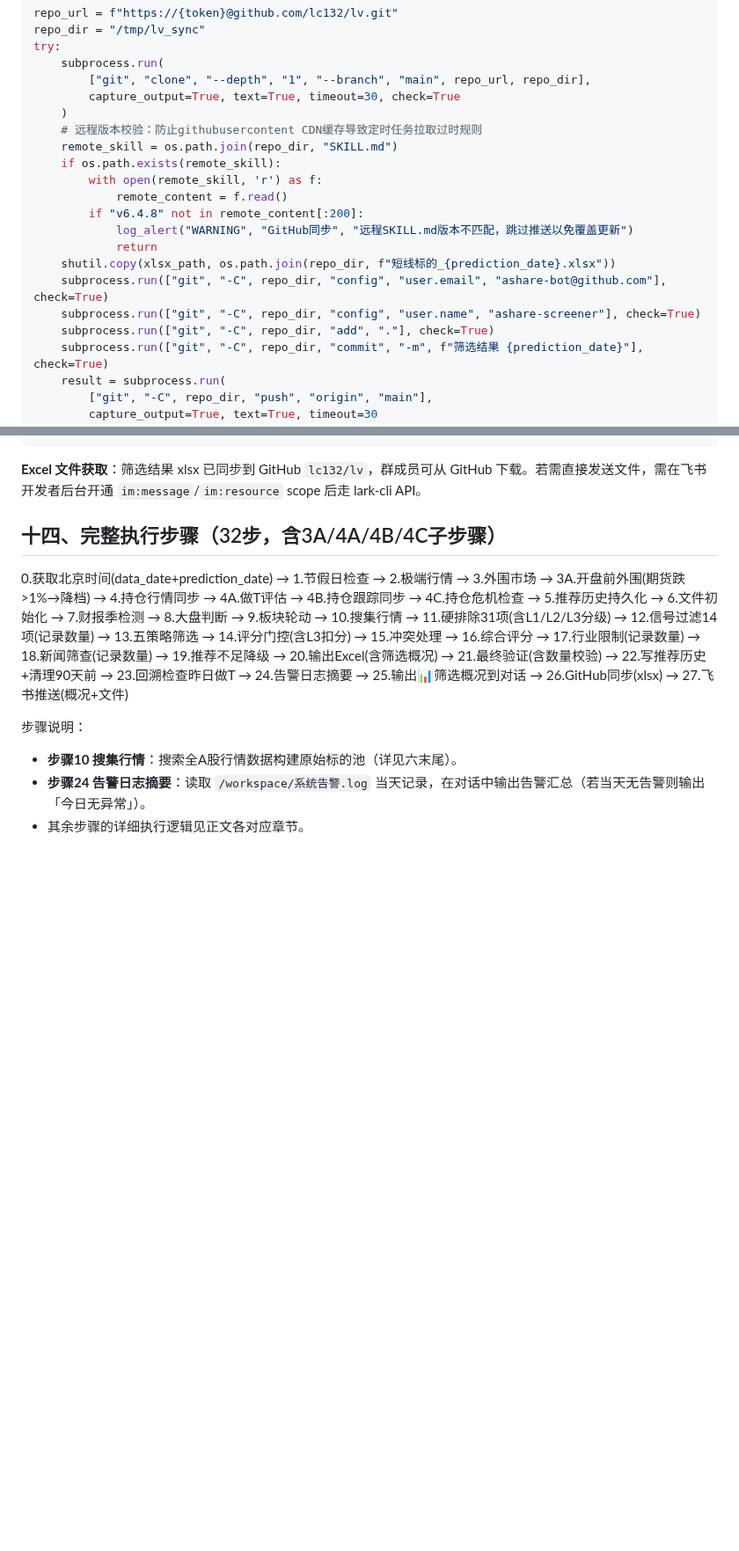
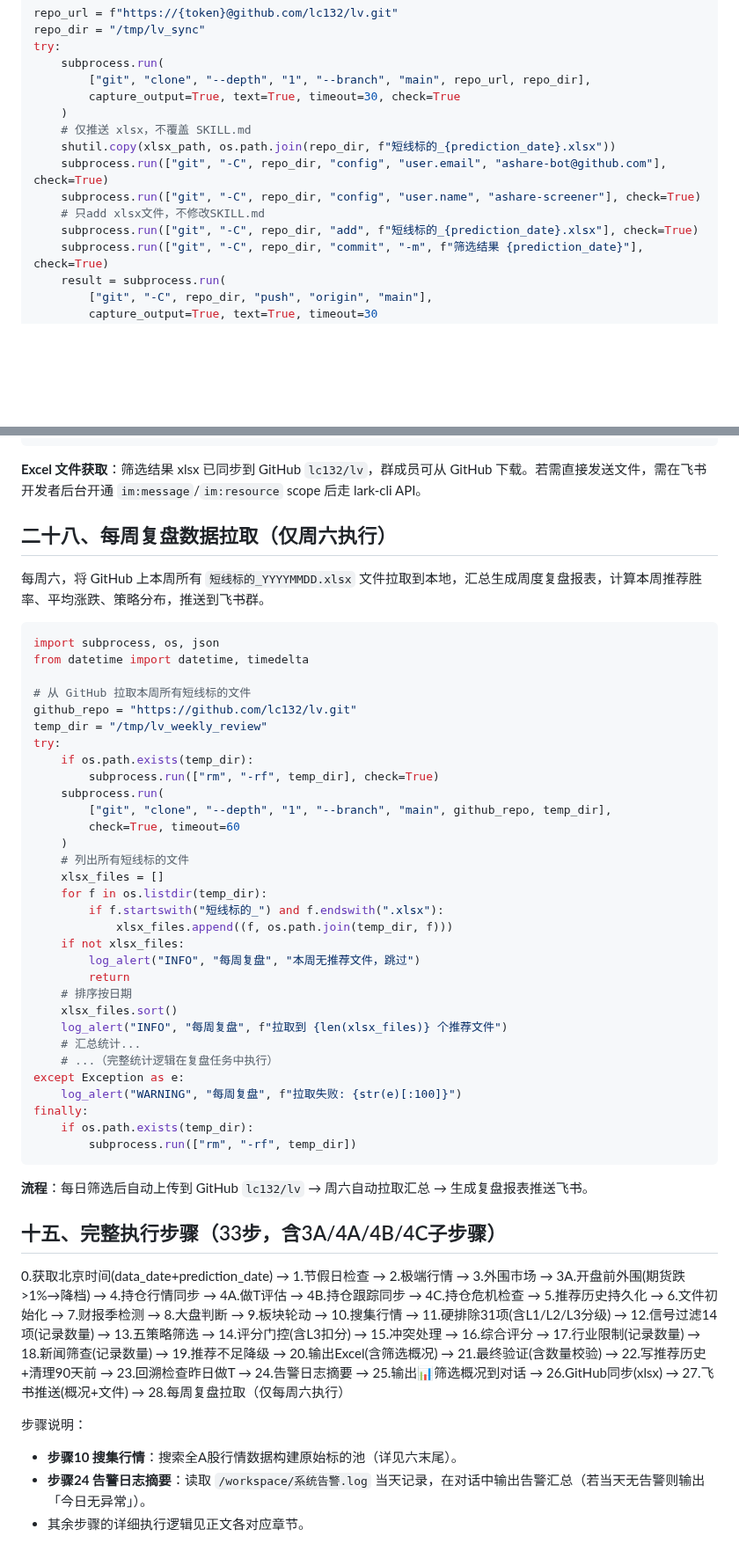
Before and after one commit to lc132/lv, a Markdown page: SKILL.md, 2 parts joined by grey strips. Shown at 88% size. GitHub-like rendering; blank space fills up the shorter version.

Commit message:
v6.4.9: 每日筛选→GitHub→每周复盘闭环（步骤26仅推送xlsx+步骤28拉取复盘）

````diff
--- a/SKILL.md
+++ b/SKILL.md
@@ -597,18 +597,12 @@ try:
         ["git", "clone", "--depth", "1", "--branch", "main", repo_url, repo_dir],
         capture_output=True, text=True, timeout=30, check=True
     )
-    # 远程版本校验：防止githubusercontent CDN缓存导致定时任务拉取过时规则
-    remote_skill = os.path.join(repo_dir, "SKILL.md")
-    if os.path.exists(remote_skill):
-        with open(remote_skill, 'r') as f:
-            remote_content = f.read()
-        if "v6.4.8" not in remote_content[:200]:
-            log_alert("WARNING", "GitHub同步", "远程SKILL.md版本不匹配，跳过推送以免覆盖更新")
-            return
+    # 仅推送 xlsx，不覆盖 SKILL.md
     shutil.copy(xlsx_path, os.path.join(repo_dir, f"短线标的_{prediction_date}.xlsx"))
     subprocess.run(["git", "-C", repo_dir, "config", "user.email", "ashare-bot@github.com"], check=True)
     subprocess.run(["git", "-C", repo_dir, "config", "user.name", "ashare-screener"], check=True)
-    subprocess.run(["git", "-C", repo_dir, "add", "."], check=True)
+    # 只add xlsx文件，不修改SKILL.md
+    subprocess.run(["git", "-C", repo_dir, "add", f"短线标的_{prediction_date}.xlsx"], check=True)
     subprocess.run(["git", "-C", repo_dir, "commit", "-m", f"筛选结果 {prediction_date}"], check=True)
     result = subprocess.run(
         ["git", "-C", repo_dir, "push", "origin", "main"],
@@ -687,9 +681,49 @@ except Exception as e:
 
 **Excel 文件获取**：筛选结果 xlsx 已同步到 GitHub `lc132/lv`，群成员可从 GitHub 下载。若需直接发送文件，需在飞书开发者后台开通 `im:message`/`im:resource` scope 后走 lark-cli API。
 
-## 十四、完整执行步骤（32步，含3A/4A/4B/4C子步骤）
+## 二十八、每周复盘数据拉取（仅周六执行）
 
-0.获取北京时间(data_date+prediction_date) → 1.节假日检查 → 2.极端行情 → 3.外围市场 → 3A.开盘前外围(期货跌>1%→降档) → 4.持仓行情同步 → 4A.做T评估 → 4B.持仓跟踪同步 → 4C.持仓危机检查 → 5.推荐历史持久化 → 6.文件初始化 → 7.财报季检测 → 8.大盘判断 → 9.板块轮动 → 10.搜集行情 → 11.硬排除31项(含L1/L2/L3分级) → 12.信号过滤14项(记录数量) → 13.五策略筛选 → 14.评分门控(含L3扣分) → 15.冲突处理 → 16.综合评分 → 17.行业限制(记录数量) → 18.新闻筛查(记录数量) → 19.推荐不足降级 → 20.输出Excel(含筛选概况) → 21.最终验证(含数量校验) → 22.写推荐历史+清理90天前 → 23.回溯检查昨日做T → 24.告警日志摘要 → 25.输出📊筛选概况到对话 → 26.GitHub同步(xlsx) → 27.飞书推送(概况+文件)
+每周六，将 GitHub 上本周所有 `短线标的_YYYYMMDD.xlsx` 文件拉取到本地，汇总生成周度复盘报表，计算本周推荐胜率、平均涨跌、策略分布，推送到飞书群。
+
+```python
+import subprocess, os, json
+from datetime import datetime, timedelta
+
+# 从 GitHub 拉取本周所有短线标的文件
+github_repo = "https://github.com/lc132/lv.git"
+temp_dir = "/tmp/lv_weekly_review"
+try:
+    if os.path.exists(temp_dir):
+        subprocess.run(["rm", "-rf", temp_dir], check=True)
+    subprocess.run(
+        ["git", "clone", "--depth", "1", "--branch", "main", github_repo, temp_dir],
+        check=True, timeout=60
+    )
+    # 列出所有短线标的文件
+    xlsx_files = []
+    for f in os.listdir(temp_dir):
+        if f.startswith("短线标的_") and f.endswith(".xlsx"):
+            xlsx_files.append((f, os.path.join(temp_dir, f)))
+    if not xlsx_files:
+        log_alert("INFO", "每周复盘", "本周无推荐文件，跳过")
+        return
+    # 排序按日期
+    xlsx_files.sort()
+    log_alert("INFO", "每周复盘", f"拉取到 {len(xlsx_files)} 个推荐文件")
+    # 汇总统计...
+    # ...（完整统计逻辑在复盘任务中执行）
+except Exception as e:
+    log_alert("WARNING", "每周复盘", f"拉取失败: {str(e)[:100]}")
+finally:
+    if os.path.exists(temp_dir):
+        subprocess.run(["rm", "-rf", temp_dir])
+```
+
+**流程**：每日筛选后自动上传到 GitHub `lc132/lv` → 周六自动拉取汇总 → 生成复盘报表推送飞书。
+
+## 十五、完整执行步骤（33步，含3A/4A/4B/4C子步骤）
+
+0.获取北京时间(data_date+prediction_date) → 1.节假日检查 → 2.极端行情 → 3.外围市场 → 3A.开盘前外围(期货跌>1%→降档) → 4.持仓行情同步 → 4A.做T评估 → 4B.持仓跟踪同步 → 4C.持仓危机检查 → 5.推荐历史持久化 → 6.文件初始化 → 7.财报季检测 → 8.大盘判断 → 9.板块轮动 → 10.搜集行情 → 11.硬排除31项(含L1/L2/L3分级) → 12.信号过滤14项(记录数量) → 13.五策略筛选 → 14.评分门控(含L3扣分) → 15.冲突处理 → 16.综合评分 → 17.行业限制(记录数量) → 18.新闻筛查(记录数量) → 19.推荐不足降级 → 20.输出Excel(含筛选概况) → 21.最终验证(含数量校验) → 22.写推荐历史+清理90天前 → 23.回溯检查昨日做T → 24.告警日志摘要 → 25.输出📊筛选概况到对话 → 26.GitHub同步(xlsx) → 27.飞书推送(概况+文件) → 28.每周复盘拉取（仅每周六执行）
 
 步骤说明：
 - **步骤10 搜集行情**：搜索全A股行情数据构建原始标的池（详见六末尾）。
````
Also changed, not shown: other parts of SKILL.md (+2 -2 lines).
